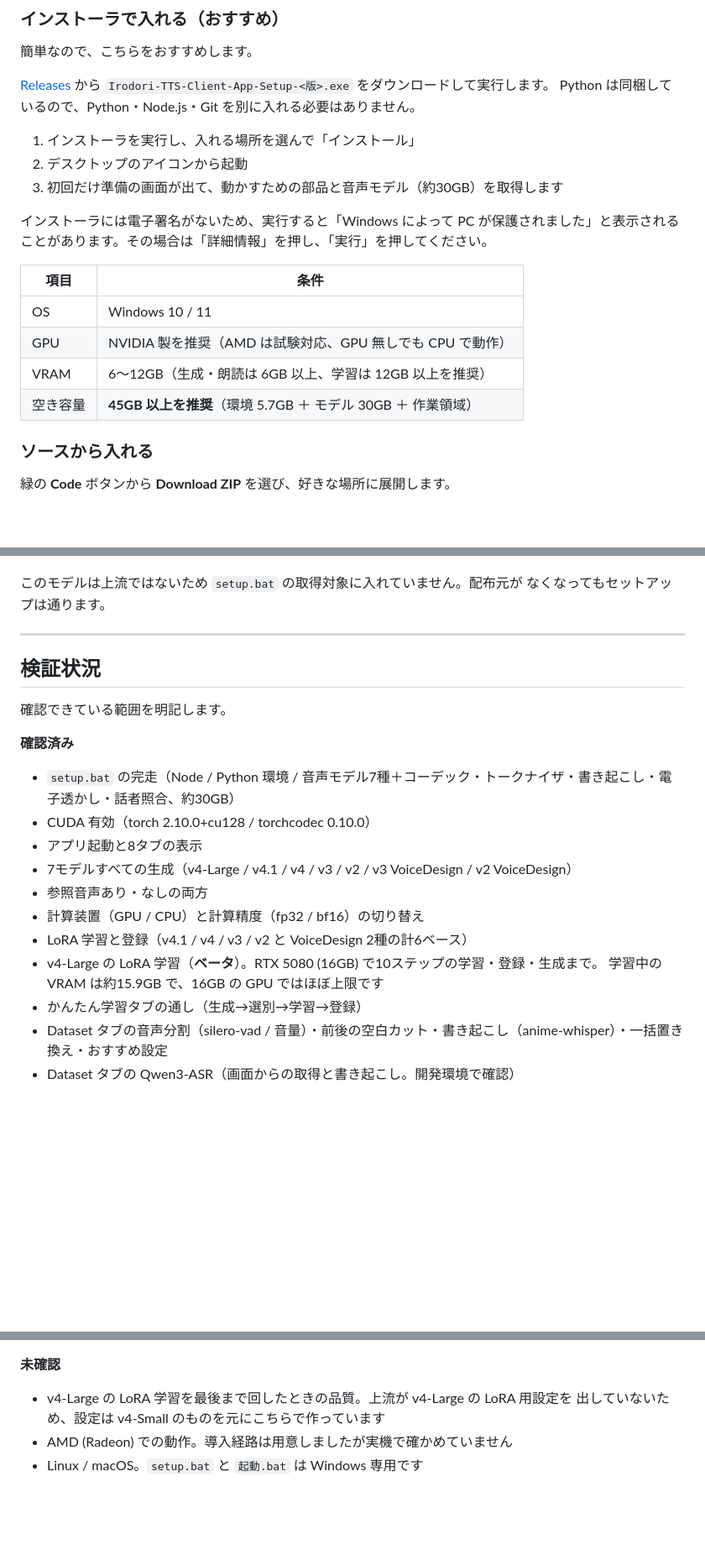
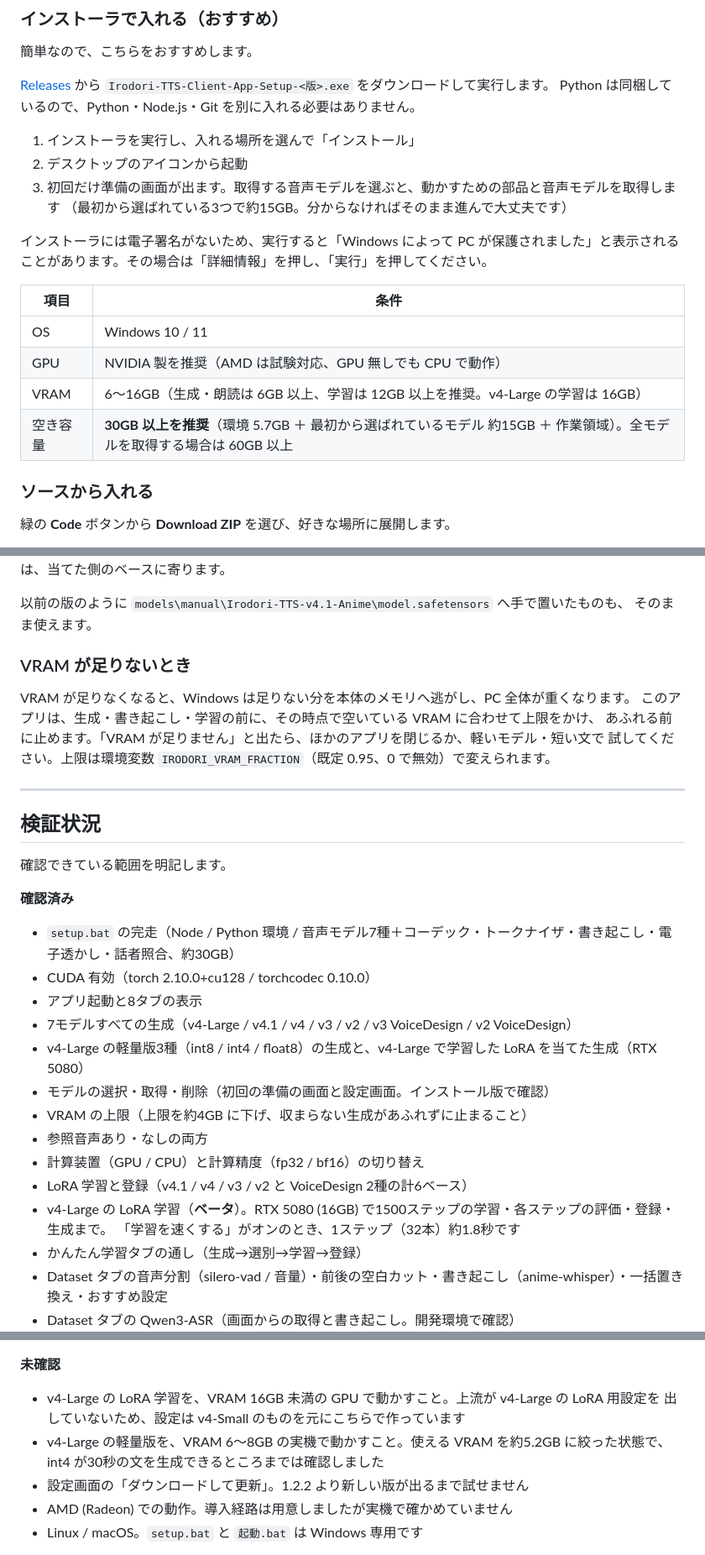
Before and after one commit to loaigirlxoxo-oss/Irodori-TTS-Client, a Markdown page: README.md, 3 parts joined by grey strips. Shown at 84% size. Drawn GitHub-style; blank space fills up the shorter version.

```diff
--- a/README.md
+++ b/README.md
@@ -22,7 +24,8 @@ Python は同梱しているので、Python・Node.js・Git を別に入れる
 
 1. インストーラを実行し、入れる場所を選んで「インストール」
 2. デスクトップのアイコンから起動
-3. 初回だけ準備の画面が出て、動かすための部品と音声モデル（約30GB）を取得します
+3. 初回だけ準備の画面が出ます。取得する音声モデルを選ぶと、動かすための部品と音声モデルを取得します
+   （最初から選ばれている3つで約15GB。分からなければそのまま進んで大丈夫です）
 
 インストーラには電子署名がないため、実行すると「Windows によって PC が保護されました」と表示されることがあります。その場合は「詳細情報」を押し、「実行」を押してください。
 
@@ -30,8 +33,8 @@ Python は同梱しているので、Python・Node.js・Git を別に入れる
 |-|-|
 | OS | Windows 10 / 11 |
 | GPU | NVIDIA 製を推奨（AMD は試験対応、GPU 無しでも CPU で動作） |
-| VRAM | 6〜12GB（生成・朗読は 6GB 以上、学習は 12GB 以上を推奨） |
-| 空き容量 | **45GB 以上を推奨**（環境 5.7GB ＋ モデル 30GB ＋ 作業領域） |
+| VRAM | 6〜16GB（生成・朗読は 6GB 以上、学習は 12GB 以上を推奨。v4-Large の学習は 16GB） |
+| 空き容量 | **30GB 以上を推奨**（環境 5.7GB ＋ 最初から選ばれているモデル 約15GB ＋ 作業領域）。全モデルを取得する場合は 60GB 以上 |
 
 ### ソースから入れる
 
@@ -133,7 +142,14 @@ v4.1-Small と構造が同じ（safetensors のキー 714 件と全ての形状
 声の傾向は、当てた側のベースに寄ります。
 
-このモデルは上流ではないため `setup.bat` の取得対象に入れていません。配布元が
-なくなってもセットアップは通ります。
+以前の版のように `models\manual\Irodori-TTS-v4.1-Anime\model.safetensors` へ手で置いたものも、
+そのまま使えます。
+
+### VRAM が足りないとき
+
+VRAM が足りなくなると、Windows は足りない分を本体のメモリへ逃がし、PC 全体が重くなります。
+このアプリは、生成・書き起こし・学習の前に、その時点で空いている VRAM に合わせて上限をかけ、
+あふれる前に止めます。「VRAM が足りません」と出たら、ほかのアプリを閉じるか、軽いモデル・短い文で
+試してください。上限は環境変数 `IRODORI_VRAM_FRACTION`（既定 0.95、0 で無効）で変えられます。
 
 ---
 
@@ -147,11 +163,14 @@ v4.1-Small と構造が同じ（safetensors のキー 714 件と全ての形状
 - CUDA 有効（torch 2.10.0+cu128 / torchcodec 0.10.0）
 - アプリ起動と8タブの表示
 - 7モデルすべての生成（v4-Large / v4.1 / v4 / v3 / v2 / v3 VoiceDesign / v2 VoiceDesign）
+- v4-Large の軽量版3種（int8 / int4 / float8）の生成と、v4-Large で学習した LoRA を当てた生成（RTX 5080）
+- モデルの選択・取得・削除（初回の準備の画面と設定画面。インストール版で確認）
+- VRAM の上限（上限を約4GB に下げ、収まらない生成があふれずに止まること）
 - 参照音声あり・なしの両方
 - 計算装置（GPU / CPU）と計算精度（fp32 / bf16）の切り替え
 - LoRA 学習と登録（v4.1 / v4 / v3 / v2 と VoiceDesign 2種の計6ベース）
-- v4-Large の LoRA 学習（**ベータ**）。RTX 5080 (16GB) で10ステップの学習・登録・生成まで。
-  学習中の VRAM は約15.9GB で、16GB の GPU ではほぼ上限です
+- v4-Large の LoRA 学習（**ベータ**）。RTX 5080 (16GB) で1500ステップの学習・各ステップの評価・登録・生成まで。
+  「学習を速くする」がオンのとき、1ステップ（32本）約1.8秒です
 - かんたん学習タブの通し（生成→選別→学習→登録）
 - Dataset タブの音声分割（silero-vad / 音量）・前後の空白カット・書き起こし（anime-whisper）・一括置き換え・おすすめ設定
 - Dataset タブの Qwen3-ASR（画面からの取得と書き起こし。開発環境で確認）
@@ -164,8 +183,11 @@ v4.1-Small と構造が同じ（safetensors のキー 714 件と全ての形状
 
 **未確認**
 
-- v4-Large の LoRA 学習を最後まで回したときの品質。上流が v4-Large の LoRA 用設定を
+- v4-Large の LoRA 学習を、VRAM 16GB 未満の GPU で動かすこと。上流が v4-Large の LoRA 用設定を
   出していないため、設定は v4-Small のものを元にこちらで作っています
+- v4-Large の軽量版を、VRAM 6〜8GB の実機で動かすこと。使える VRAM を約5.2GB に絞った状態で、
+  int4 が30秒の文を生成できるところまでは確認しました
+- 設定画面の「ダウンロードして更新」。1.2.2 より新しい版が出るまで試せません
 - AMD (Radeon) での動作。導入経路は用意しましたが実機で確かめていません
 - Linux / macOS。`setup.bat` と `起動.bat` は Windows 専用です
 
```
Also changed, not shown: other parts of README.md (+46 -36 lines), THIRD-PARTY-NOTICES.md (+2 -0 lines), 更新履歴.md (added, +59 -0 lines).
